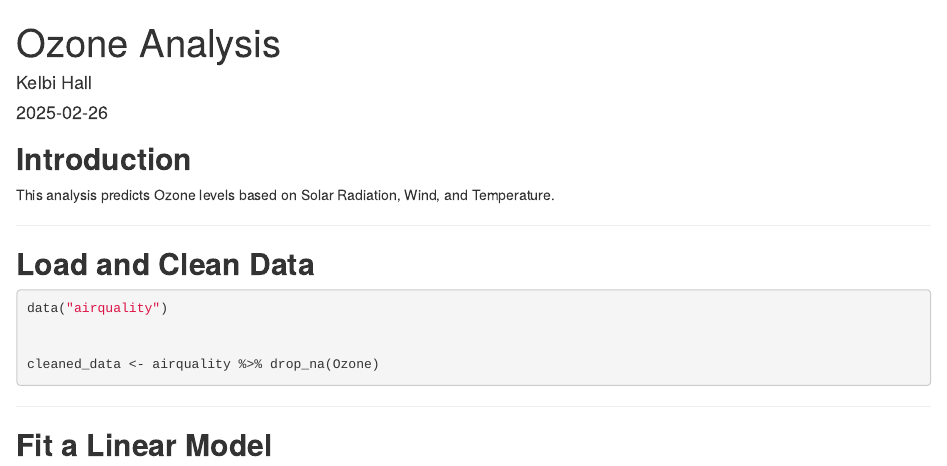
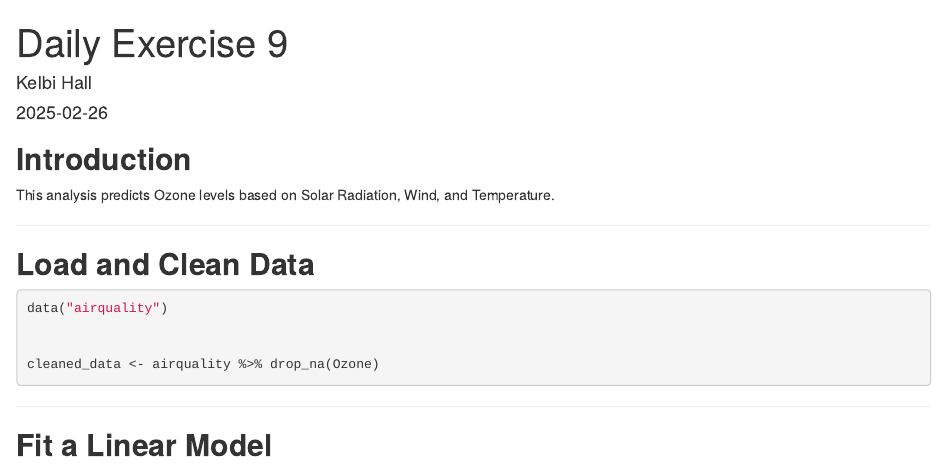
Before and after one commit to Kelbihall/exercise9, an R Markdown document (DailyExercise9.Rmd): the page in a window 1100 px wide, from its top. The pictures show the output file DailyExercise9.html that the author committed with the source, opened offline.

```diff
--- a/DailyExercise9.Rmd
+++ b/DailyExercise9.Rmd
@@ -1,6 +1,6 @@
 
 ---
-title: "Ozone Analysis"
+title: "Daily Exercise 9"
 author: "Kelbi Hall"
 date: "2025-02-26"
 output:
```
Also changed, not shown: DailyExercise9.html.
